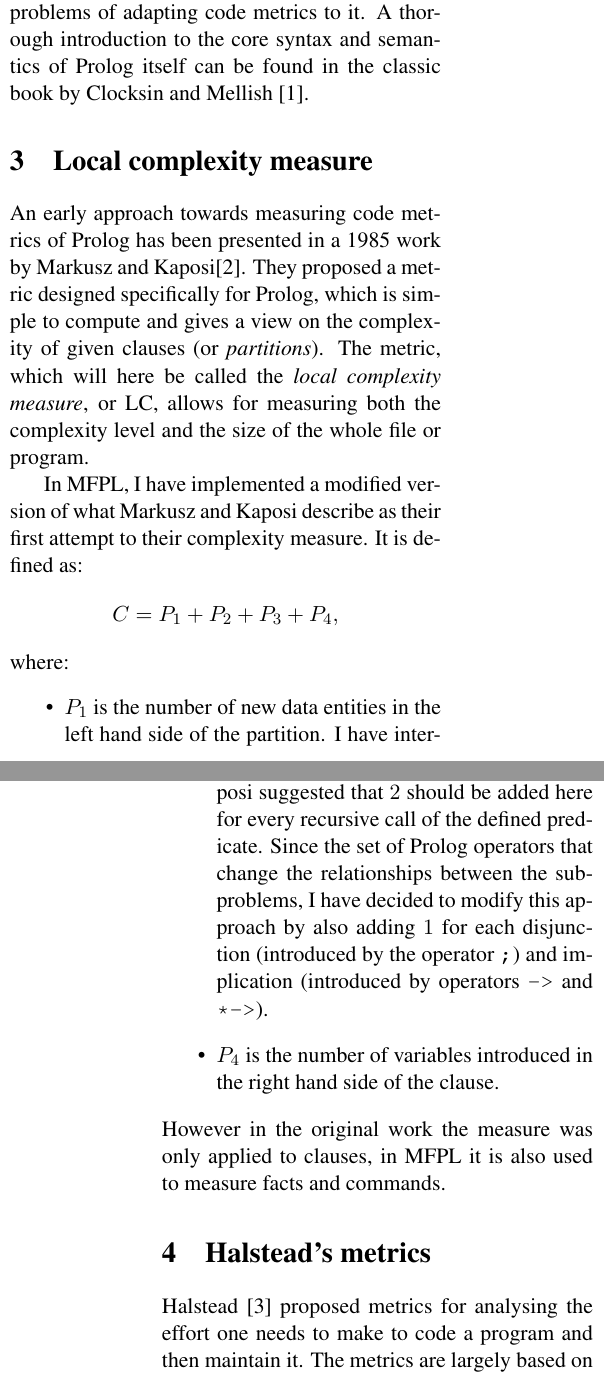
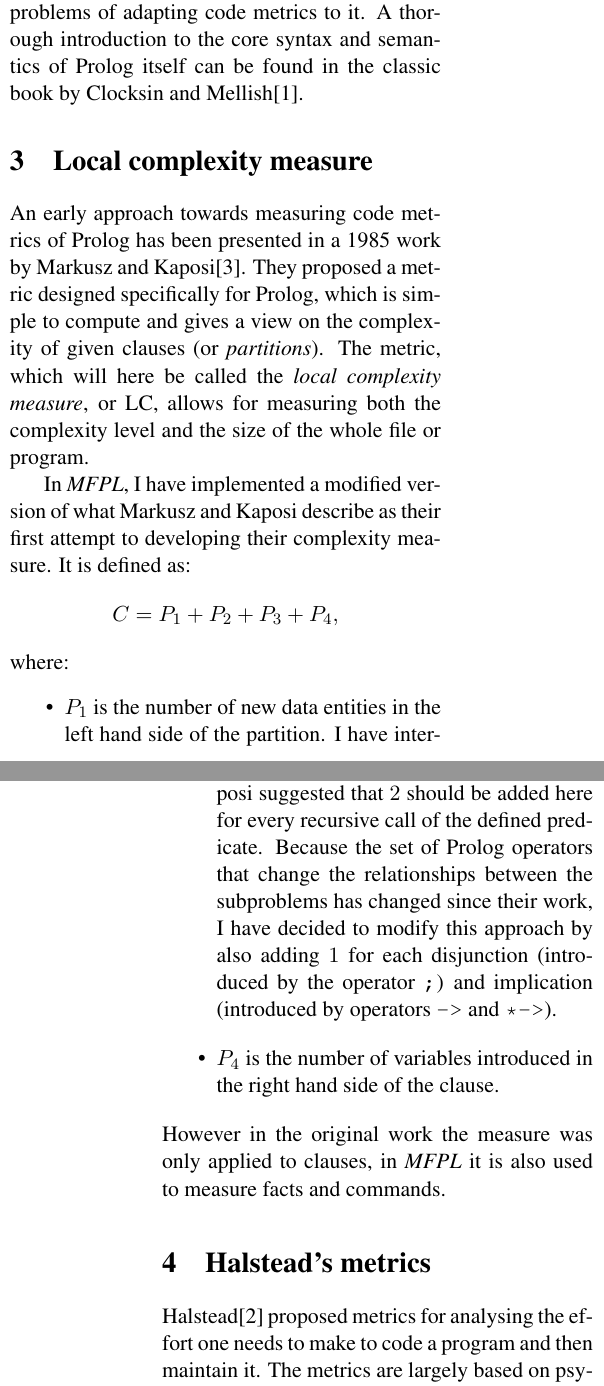
Before and after one commit to saf/Metrics-for-Prolog, a LaTeX paper (metrics.tex): two parts of the columns of pages 1 and 2 of 5, joined at a grey line, cut so that both start at the same text. Compiled offline with pdfLaTeX.

Commit message:
Technical issues in the article

```diff
--- a/metrics.tex
+++ b/metrics.tex
@@ -79,9 +79,9 @@ compute and gives a view on the complexity of given clauses (or
 \emph{local complexity measure}, or LC, allows for measuring both the
 complexity level and the size of the whole file or program.
 
-In MFPL, I have implemented a modified version of what Markusz and
-Kaposi describe as their first attempt to their complexity measure.
-It is defined as:
+In \emph{MFPL}, I have implemented a modified version of what Markusz
+and Kaposi describe as their first attempt to developing their
+complexity measure.  It is defined as:
 $$ C = P_1 + P_2 + P_3 + P_4, $$
 where:
 \begin{itemize}
@@ -93,21 +93,21 @@ where:
   right hand side of the clause.
 \item $P_3$ measures the complexity of relations between the
   subproblems. Markusz and Kaposi suggested that $2$ should be added
-  here for every recursive call of the defined predicate. Since the
+  here for every recursive call of the defined predicate. Because the
   set of Prolog operators that change the relationships between the
-  subproblems, I have decided to modify this approach by also adding
-  $1$ for each disjunction (introduced by the operator \texttt{;}) and
-  implication (introduced by operators \texttt{->} and
-  \texttt{*->}).
+  subproblems has changed since their work, I have decided to modify
+  this approach by also adding $1$ for each disjunction (introduced by
+  the operator \texttt{;}) and implication (introduced by operators
+  \texttt{->} and \texttt{*->}).
 \item $P_4$ is the number of variables introduced in the right hand
   side of the clause.
 \end{itemize}
 However in the original work the measure was only applied to clauses,
-in MFPL it is also used to measure facts and commands.
+in \emph{MFPL} it is also used to measure facts and commands.
 
 \section{Halstead's metrics}
 
-Halstead \cite{halstead} proposed metrics for analysing the effort one
+Halstead\cite{halstead} proposed metrics for analysing the effort one
 needs to make to code a program and then maintain it. The metrics are
 largely based on psychological research of how one understands a
 program by making ``mental comparisons'' of tokens.
```
Also changed, not shown: metrics.tex (38 more changed lines).
